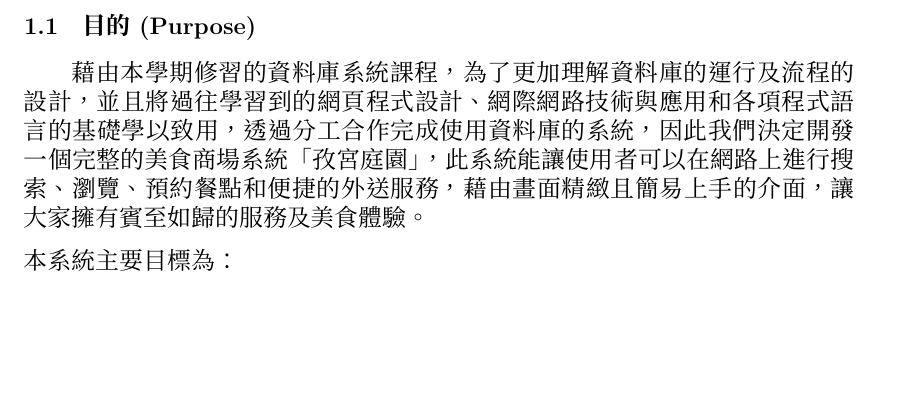
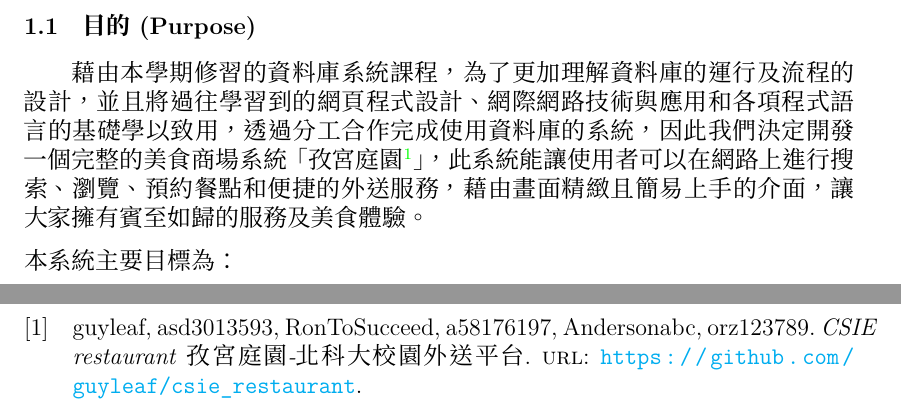
Before and after one commit to ntut-rick/srs, a LaTeX document (chinese.tex, which reads references.bib): part of page 3 of 8 before the commit and two parts of pages 3 and 7 of 8 after it, the two joined at a grey line, cut so that both start at the same text, the shorter picture padded with empty space. Compiled offline with XeLaTeX.

Commit message:
Add Reference Example

```diff
--- a/chinese.tex
+++ b/chinese.tex
@@ -12,6 +12,8 @@
 
 \usepackage{listings} % Maybe for code block
 \usepackage{underscore}
+\usepackage[autocite=superscript]{biblatex}
+\addbibresource{references.bib}
 
 \usepackage{hyperref}
 \hypersetup{
@@ -99,7 +101,7 @@
 
 \subsection{目的 (Purpose)}
 
-藉由本學期修習的資料庫系統課程，為了更加理解資料庫的運行及流程的設計，並且將過往學習到的網頁程式設計、網際網路技術與應用和各項程式語言的基礎學以致用，透過分工合作完成使用資料庫的系統，因此我們決定開發一個完整的美食商場系統「孜宮庭園」，此系統能讓使用者可以在網路上進行搜索、瀏覽、預約餐點和便捷的外送服務，藉由畫面精緻且簡易上手的介面，讓大家擁有賓至如歸的服務及美食體驗。
+藉由本學期修習的資料庫系統課程，為了更加理解資料庫的運行及流程的設計，並且將過往學習到的網頁程式設計、網際網路技術與應用和各項程式語言的基礎學以致用，透過分工合作完成使用資料庫的系統，因此我們決定開發一個完整的美食商場系統「孜宮庭園\autocite{csie_restaurant}」，此系統能讓使用者可以在網路上進行搜索、瀏覽、預約餐點和便捷的外送服務，藉由畫面精緻且簡易上手的介面，讓大家擁有賓至如歸的服務及美食體驗。
 
 \noindent 本系統主要目標為：
 \begin{enumerate}
--- /dev/null
+++ b/references.bib
@@ -0,0 +1,6 @@
+@online{csie_restaurant,
+    author = "{guyleaf, asd3013593, RonToSucceed, a58176197, Andersonabc, orz123789}",
+    title = "CSIE restaurant 孜宮庭園-北科大校園外送平台",
+    url  = "https://github.com/guyleaf/csie_restaurant",
+    keywords = "ntut"
+}
```
Also changed, not shown: chinese.tex (1 more changed lines).
